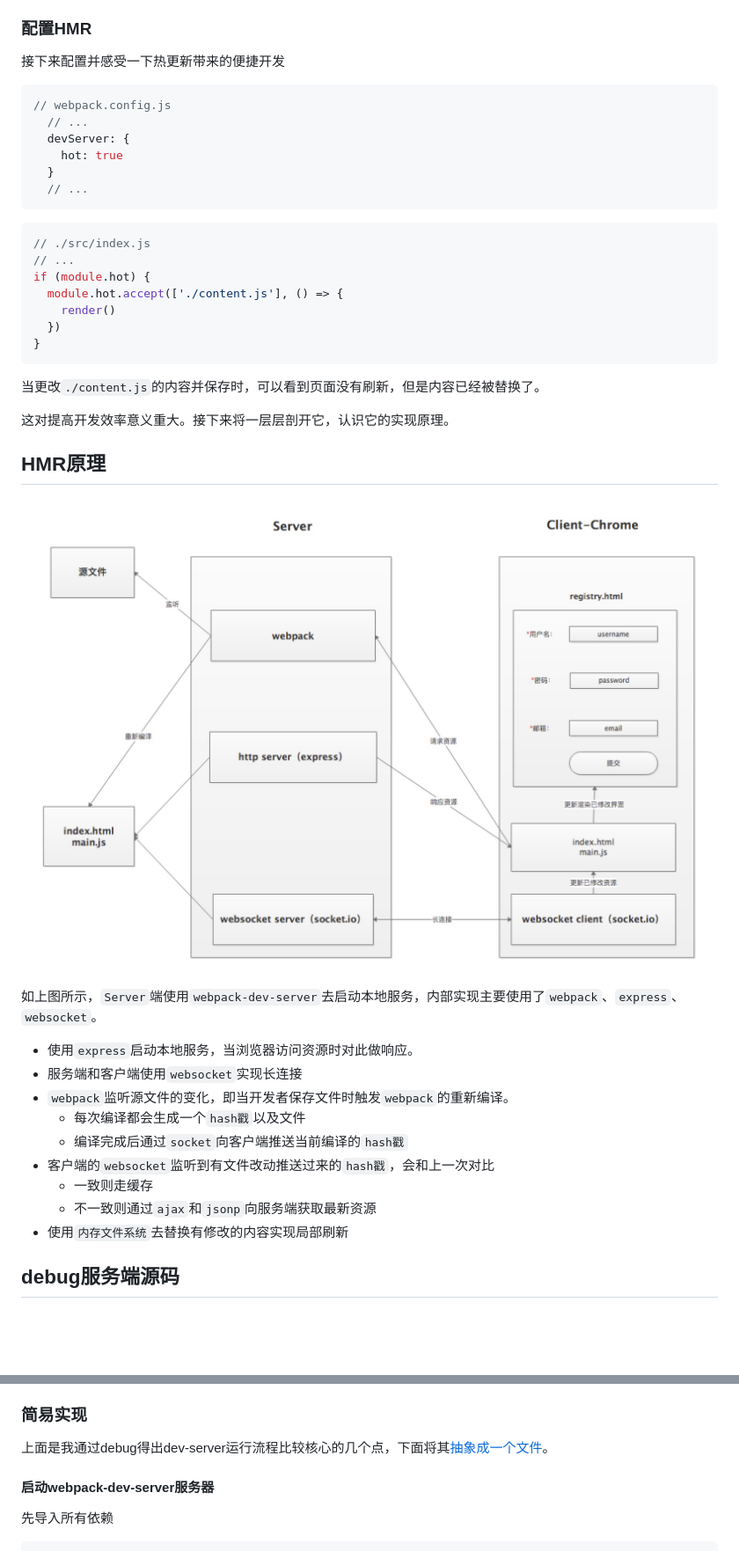
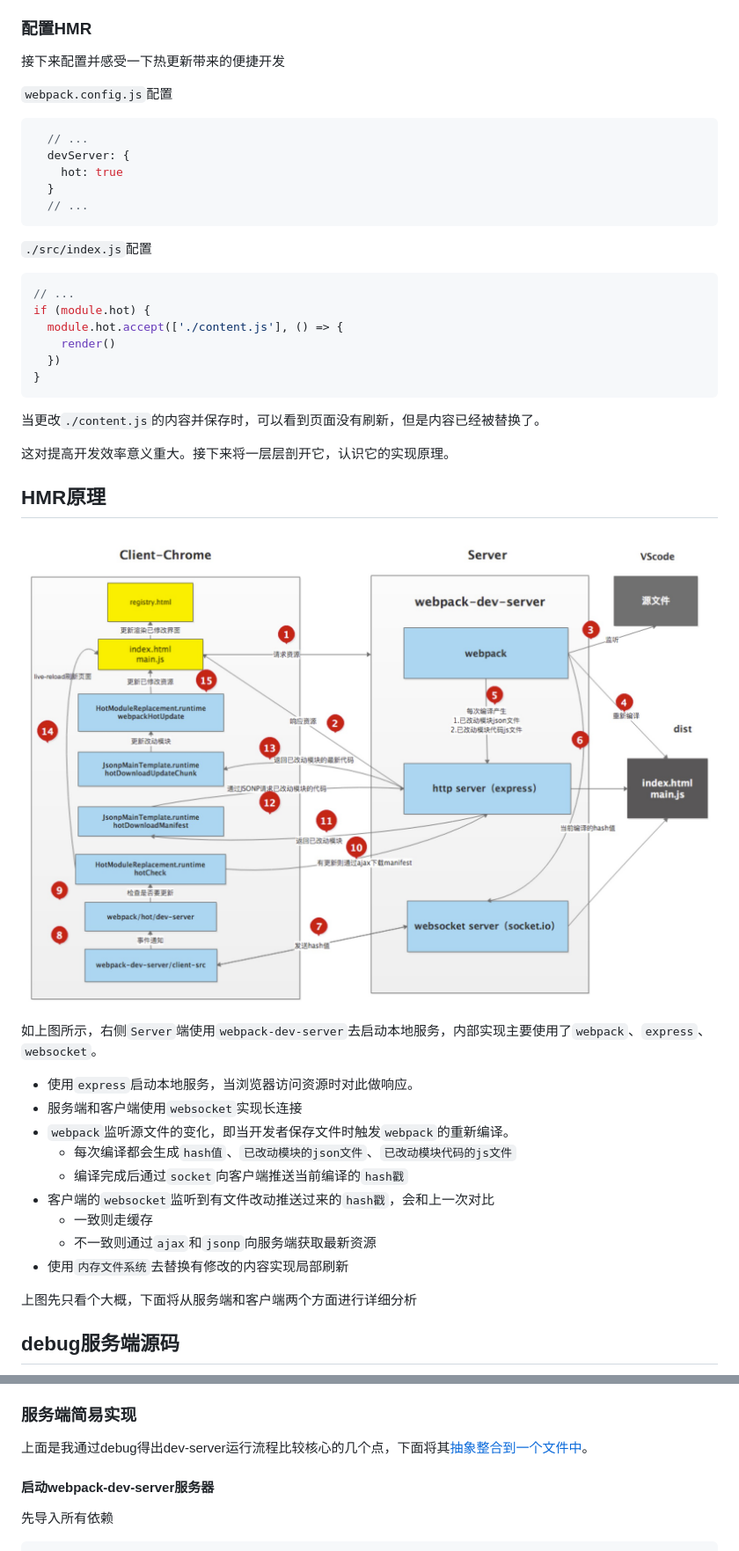
Before and after one commit to careteenL/webpack-hmr, a Markdown page: README.md, 2 parts joined by grey strips. Shown: that part at 88% size. Rendered like a GitHub page; pictures changed too: assets/2-core.jpg; blank space fills up the shorter version.

````diff
--- a/README.md
+++ b/README.md
@@ -199,8 +192,9 @@ dist目录结构
 ### 配置HMR
 
 接下来配置并感受一下热更新带来的便捷开发
+
+`webpack.config.js`配置
 ```js
-// webpack.config.js
   // ...
   devServer: {
     hot: true
@@ -208,8 +202,8 @@ dist目录结构
   // ...
 ```
 
+`./src/index.js`配置
 ```js
-// ./src/index.js
 // ...
 if (module.hot) {
   module.hot.accept(['./content.js'], () => {
@@ -225,17 +219,19 @@ if (module.hot) {
 
 ![core](./assets/2-core.jpg)
 
-如上图所示，`Server`端使用`webpack-dev-server`去启动本地服务，内部实现主要使用了`webpack`、`express`、`websocket`。
+如上图所示，右侧`Server`端使用`webpack-dev-server`去启动本地服务，内部实现主要使用了`webpack`、`express`、`websocket`。
 
 - 使用`express`启动本地服务，当浏览器访问资源时对此做响应。
 - 服务端和客户端使用`websocket`实现长连接
 - `webpack`监听源文件的变化，即当开发者保存文件时触发`webpack`的重新编译。
-  - 每次编译都会生成一个`hash戳`以及文件
+  - 每次编译都会生成`hash值`、`已改动模块的json文件`、`已改动模块代码的js文件`
   - 编译完成后通过`socket`向客户端推送当前编译的`hash戳`
 - 客户端的`websocket`监听到有文件改动推送过来的`hash戳`，会和上一次对比
   - 一致则走缓存
   - 不一致则通过`ajax`和`jsonp`向服务端获取最新资源
 - 使用`内存文件系统`去替换有修改的内容实现局部刷新
 
+上图先只看个大概，下面将从服务端和客户端两个方面进行详细分析
+
 ## debug服务端源码
 
@@ -255,9 +253,9 @@ debug服务端源码分析其详细思路
 1. 使用sockjs在浏览器端和服务端之间建立一个 websocket 长连接，源代码地址[@webpack-dev-server/Server.js#L745](https://github.com/webpack/webpack-dev-server/blob/v3.7.2/lib/Server.js#L745)
   1. 创建socket服务器，源代码地址[@webpack-dev-server/SockJSServer.js#L34](https://github.com/webpack/webpack-dev-server/blob/v3.7.2/lib/servers/SockJSServer.js#L34)
 
-### 简易实现
+### 服务端简易实现
 
-上面是我通过debug得出dev-server运行流程比较核心的几个点，下面将其[抽象成一个文件](./dev-server.js)。
+上面是我通过debug得出dev-server运行流程比较核心的几个点，下面将其[抽象整合到一个文件中](./dev-server.js)。
 
 #### 启动webpack-dev-server服务器
 先导入所有依赖
````
Also changed, not shown: other parts of README.md (+91 -60 lines).
